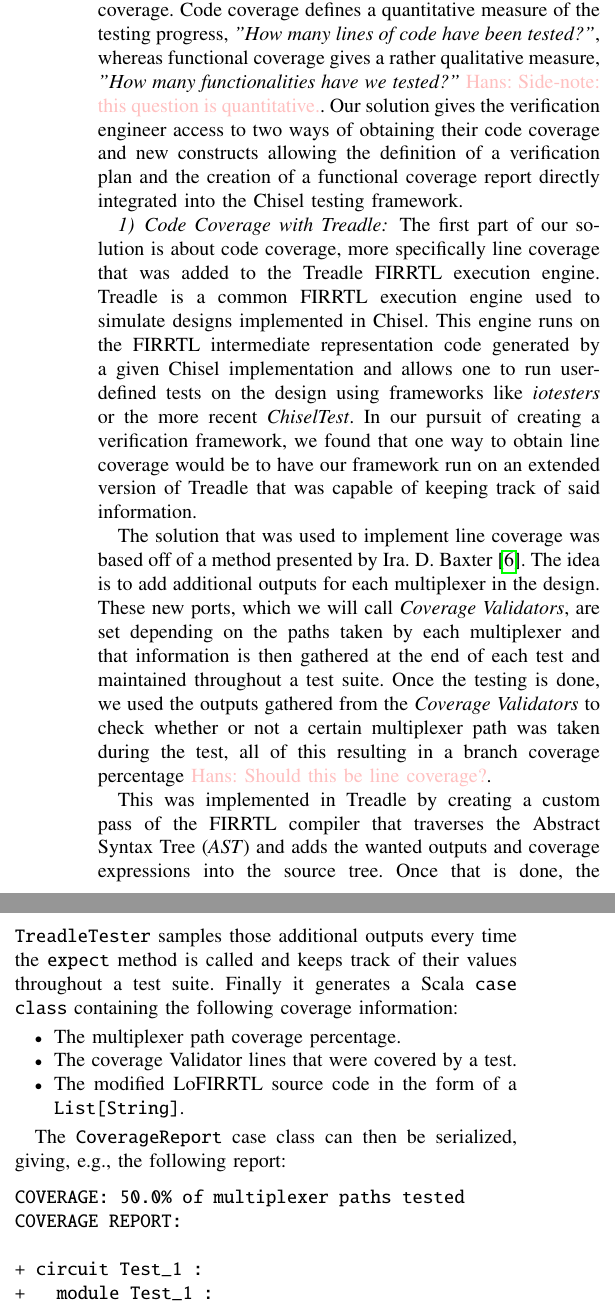
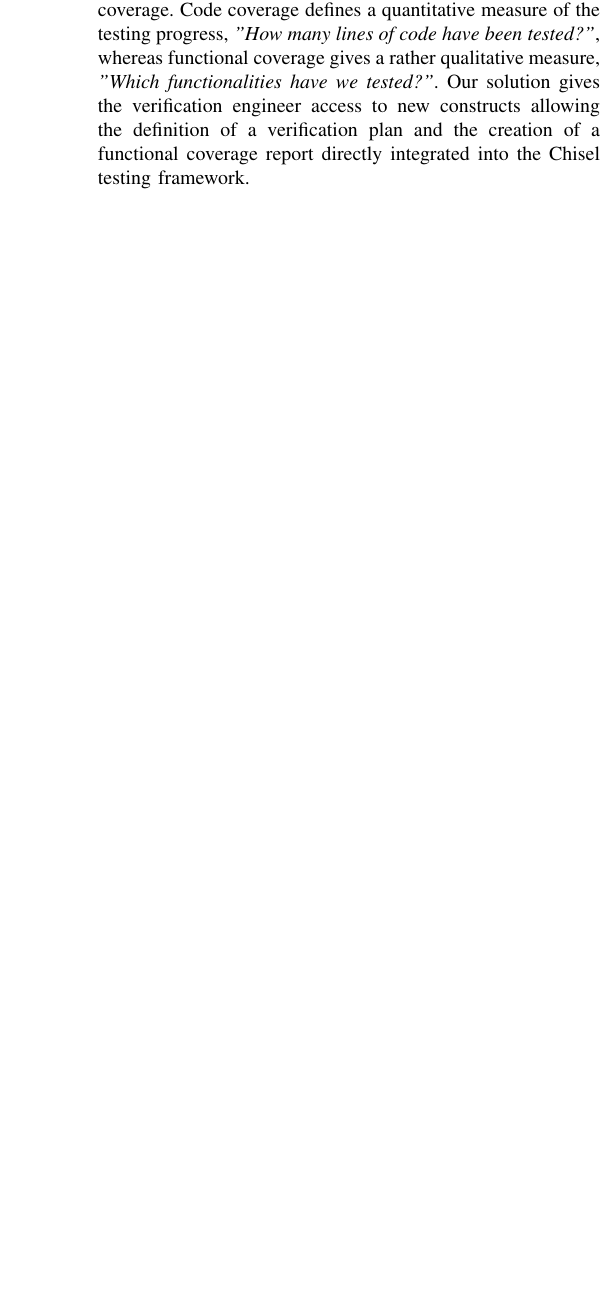
Before and after one commit to chiselverify/documentation, a LaTeX paper (chisel-verify/chisel-verify-paper.tex): two parts of the columns of page 4 of 9 before the commit and part of one column of page 4 of 8 after it, the two joined at a grey line, cut so that both start at the same text, the shorter picture padded with empty space. Compiled offline with pdfLaTeX.

Commit message:
updated Coverage section

```diff
--- a/chisel-verify/chisel-verify-paper.tex
+++ b/chisel-verify/chisel-verify-paper.tex
@@ -515,37 +515,46 @@ the class from the \code{Random} base-class provided by the library. After that,
 
 \martin{This is probably already contained in the coverage paper and can be removed here.}
 
-One of the main tools used in verification is test coverage. This allows verification engineers to measure their progress throughout the testing process and have an idea of how effective their tests actually are. Coverage can be separated into two distinct categories: code coverage and functional coverage. Code coverage defines a quantitative measure of the testing progress, \textit{"How many lines of code have been tested?"}, whereas functional coverage gives a rather qualitative measure, \textit{"How many functionalities have we tested?"} \hjd{Side-note: this question is quantitative.}.  Our solution gives the verification engineer access to two ways of obtaining their code coverage and new constructs allowing the definition of a verification plan and the creation of a functional coverage report directly integrated into the Chisel testing framework.
+One of the main tools used in verification is test coverage. This allows verification engineers to measure their progress throughout the testing process and have an idea of how effective their tests actually are. Coverage can be separated into two distinct categories: code coverage and functional coverage. Code coverage defines a quantitative measure of the testing progress, \textit{"How many lines of code have been tested?"}, whereas functional coverage gives a rather qualitative measure, \textit{"Which functionalities have we tested?"}.  Our solution gives the verification engineer access to new constructs allowing the definition of a verification plan and the creation of a functional coverage report directly integrated into the Chisel testing framework.
 
-\subsubsection{Code Coverage with Treadle}
-The first part of our solution is about code coverage, more specifically line coverage that was added to the Treadle FIRRTL execution engine. Treadle is a common FIRRTL execution engine used to simulate designs implemented in Chisel. This engine runs on the FIRRTL intermediate representation code generated by a given Chisel implementation and allows one to run user-defined tests on the design using frameworks like \textit{iotesters} or the more recent \textit{ChiselTest}. In our pursuit of creating a verification framework, we found that one way to obtain line coverage would be to have our framework run on an extended version of Treadle that was capable of keeping track of said information.
+%\subsubsection{Code Coverage with Treadle}
+%The first part of our solution is about code coverage, more specifically line coverage that was added to the Treadle FIRRTL execution engine. Treadle is a common FIRRTL execution engine used to simulate designs implemented in Chisel. This engine runs on the FIRRTL intermediate representation code generated by a given Chisel implementation and allows one to run user-defined tests on the design using frameworks like \textit{iotesters} or the more recent \textit{ChiselTest}. In our pursuit of creating a verification framework, we found that one way to obtain line coverage would be to have our framework run on an extended version of Treadle that was capable of keeping track of said information.
+%
+%The solution that was used to implement line coverage was based off of a method presented by Ira. D. Baxter~\cite{branch-cov-made-easy:2002}. The idea is to add additional outputs for each multiplexer in the design. These new ports, which we will call \textit{Coverage Validators}, are set depending on the paths taken by each multiplexer and that information is then gathered at the end of each test and maintained throughout a test suite. Once the testing is done, we used the outputs gathered from the \textit{Coverage Validators} to check whether or not a certain multiplexer path was taken during the test, all of this resulting in a branch coverage percentage \hjd{Should this be line coverage?}.
+%
+%This was implemented in Treadle by creating a custom pass of the FIRRTL compiler that traverses the Abstract Syntax Tree (\textit{AST}) and adds the wanted outputs and coverage expressions into the source tree. Once that is done, the \texttt{TreadleTester} samples those additional outputs every time the \texttt{expect} method is called and keeps track of their values throughout a test suite. Finally it generates a Scala \texttt{case class} containing the following coverage information:
+%
+%\begin{itemize}
+%  \item The multiplexer path coverage percentage.
+%  \item The coverage Validator lines that were covered by a test.
+%  \item The modified LoFIRRTL source code in the form of a \texttt{List[String]}.
+%\end{itemize}
+%
+%The \texttt{CoverageReport} case class can then be serialized, giving, e.g., the following report:
+%\begin{verbatim}
+%COVERAGE: 50.0% of multiplexer paths tested
+%COVERAGE REPORT:
+%
+%+ circuit Test_1 :
+%+   module Test_1 :
+%+     input io_a : UInt<1>
+%+     input io_b_0 : UInt<2>
+%+     input io_b_1 : UInt<2>
+%+     input clock : Clock
+%+     output io_cov_valid_0 : UInt<1>
+%+     output io_cov_valid_1 : UInt<1>
+%+     output out : UInt<2>
+%+
+%+     io_cov_valid_0 <= io_a
+%-     io_cov_valid_1 <= not(io_a)
+%+     out <= mux(io_a, io_b_0, io_b_1)
+%\end{verbatim}
+%The example above is taken for a simple test, where we are only testing the path where \texttt{in\_a} is 1. This means that, since we only have a single multiplexer, only half of our branches have been tested and we would thus want to add a test for the case where \texttt{in\_a} is 0. The report can thus be interpreted as follows:
+%
+%\begin{itemize}
+%  \item "\texttt{+}" before a line means that it was executed in at least one of the tests in the test suite.
+%  \item "\texttt{-}" before a line means that it wasn't executed in any of the tests in the test suite.
+%\end{itemize}
+%
+%Treadle thus allows us to obtain coverage at the FIRRTL level. A more interesting result would be if the FIRRTL line coverage would be mapped to the original Chisel source. This is possible but challenging, since Treadle only has access to the original source code through \textit{Source locators} which map some of the FIRRTL lines back to Chisel. This means that the code can only be partially mapped and the remainder will have to be reconstructed using some smart guessing.
 
-The solution that was used to implement line coverage was based off of a method presented by Ira. D. Baxter~\cite{branch-cov-made-easy:2002}. The idea is to add additional outputs for each multiplexer in the design. These new ports, which we will call \textit{Coverage Validators}, are set depending on the paths taken by each multiplexer and that information is then gathered at the end of each test and maintained throughout a test suite. Once the testing is done, we used the outputs gathered from the \textit{Coverage Validators} to check whether or not a certain multiplexer path was taken during the test, all of this resulting in a branch coverage percentage \hjd{Should this be line coverage?}.
-
-This was implemented in Treadle by creating a custom pass of the FIRRTL compiler that traverses the Abstract Syntax Tree (\textit{AST}) and adds the wanted outputs and coverage expressions into the source tree. Once that is done, the \texttt{TreadleTester} samples those additional outputs every time the \texttt{expect} method is called and keeps track of their values throughout a test suite. Finally it generates a Scala \texttt{case class} containing the following coverage information:
-
-\begin{itemize}
-  \item The multiplexer path coverage percentage.
-  \item The coverage Validator lines that were covered by a test.
-  \item The modified LoFIRRTL source code in the form of a \texttt{List[String]}.
-\end{itemize}
-
-The \texttt{CoverageReport} case class can then be serialized, giving, e.g., the following report:
-\begin{verbatim}
-COVERAGE: 50.0% of multiplexer paths tested
-COVERAGE REPORT:
-
-+ circuit Test_1 :
-+   module Test_1 :
-+     input io_a : UInt<1>
-+     input io_b_0 : UInt<2>
-+     input io_b_1 : UInt<2>
-+     input clock : Clock
-+     output io_cov_valid_0 : UInt<1>
-+     output io_cov_valid_1 : UInt<1>
-+     output out : UInt<2>
-+
-+     io_cov_valid_0 <= io_a
--     io_cov_valid_1 <= not(io_a)
-+     out <= mux(io_a, io_b_0, io_b_1)
-\end{verbatim}
@@ -559,7 +561,4 @@ The example above is taken for a simple test, where we are only testing the path
-Treadle thus allows us to obtain coverage at the FIRRTL level. A more interesting result would be if the FIRRTL line coverage would be mapped to the original Chisel source. This is possible but challenging, since Treadle only has access to the original source code through \textit{Source locators} which map some of the FIRRTL lines back to Chisel. This means that the code can only be partially mapped and the remainder will have to be reconstructed using some smart guessing.
-
-\subsubsection{Functional Coverage Directly in Scala}
-Functional coverage allows one to have a measurement of \textit{"how much of the specification has been implemented correctly?"} \hjd{This question differs from the one before.}. The main language used for functional coverage is \textit{SystemVerilog}, which is, as mentioned before, often too complex and time-consuming to work with. Functional coverage is measured relative to a verification plan, which includes the three following components:
+Functional coverage allows one to have a way of measuring how correctly the specification has been implemented. Functional coverage is measured relative to a verification plan, which includes the three following components:
 
 \begin{itemize}
   \item \texttt{Bin}s: Ranges of values that should be tested for (i.e., expected values of a given port).
```
Also changed, not shown: chisel-verify/chisel-verify-paper.tex (11 more changed lines).
